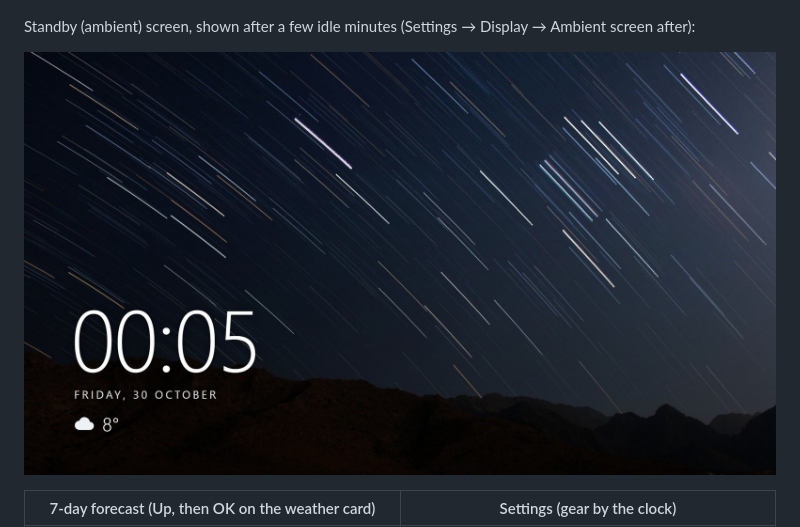
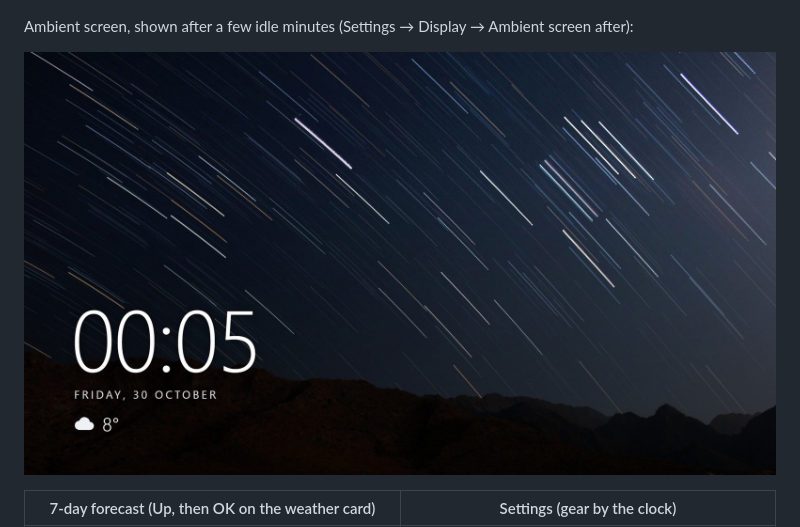
Before and after one commit to ToMeXaS/tv-launcher, a Markdown page: README.md, the part around one of its changes. Rendered like a GitHub page.

```diff
--- a/README.md
+++ b/README.md
@@ -7,5 +7,5 @@ Design: `docs/superpowers/specs/2026-10-29-tv-launcher-design.md`.
 
 ![Home screen](docs/screenshots/home.jpg)
 
-Standby (ambient) screen, shown after a few idle minutes (Settings → Display → Ambient screen after):
+Ambient screen, shown after a few idle minutes (Settings → Display → Ambient screen after):
 
```
Also changed, not shown: other parts of README.md (+1 -1 lines).
